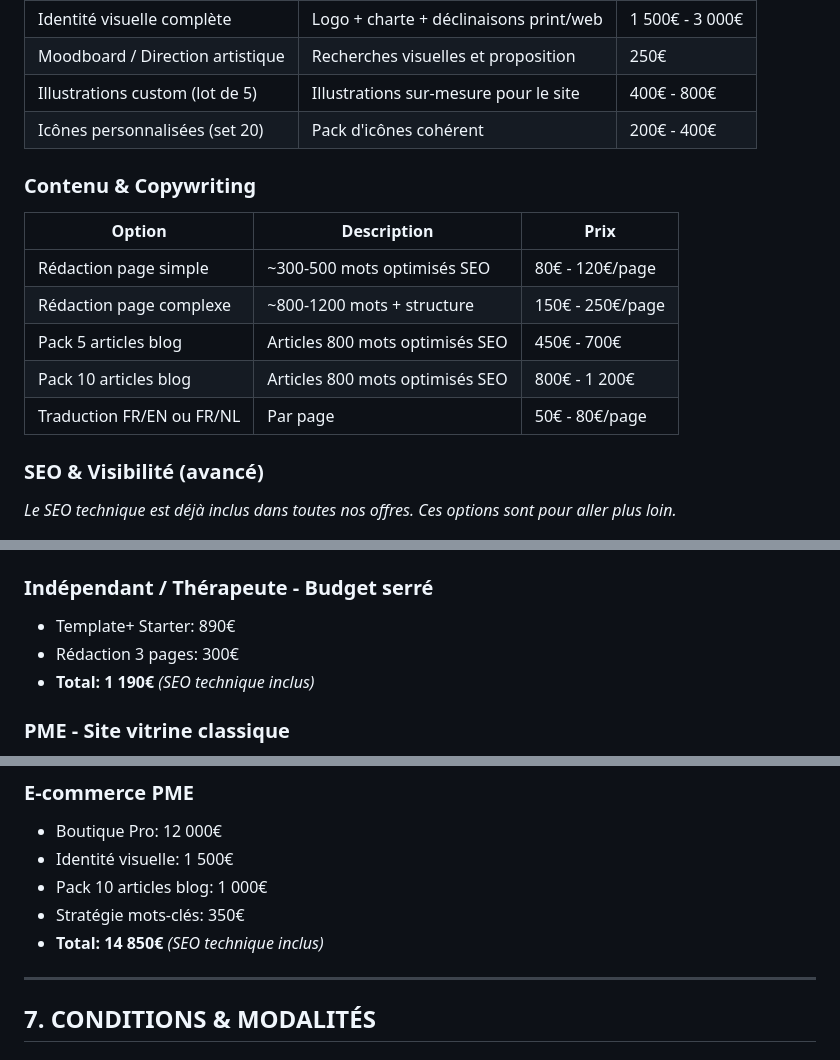
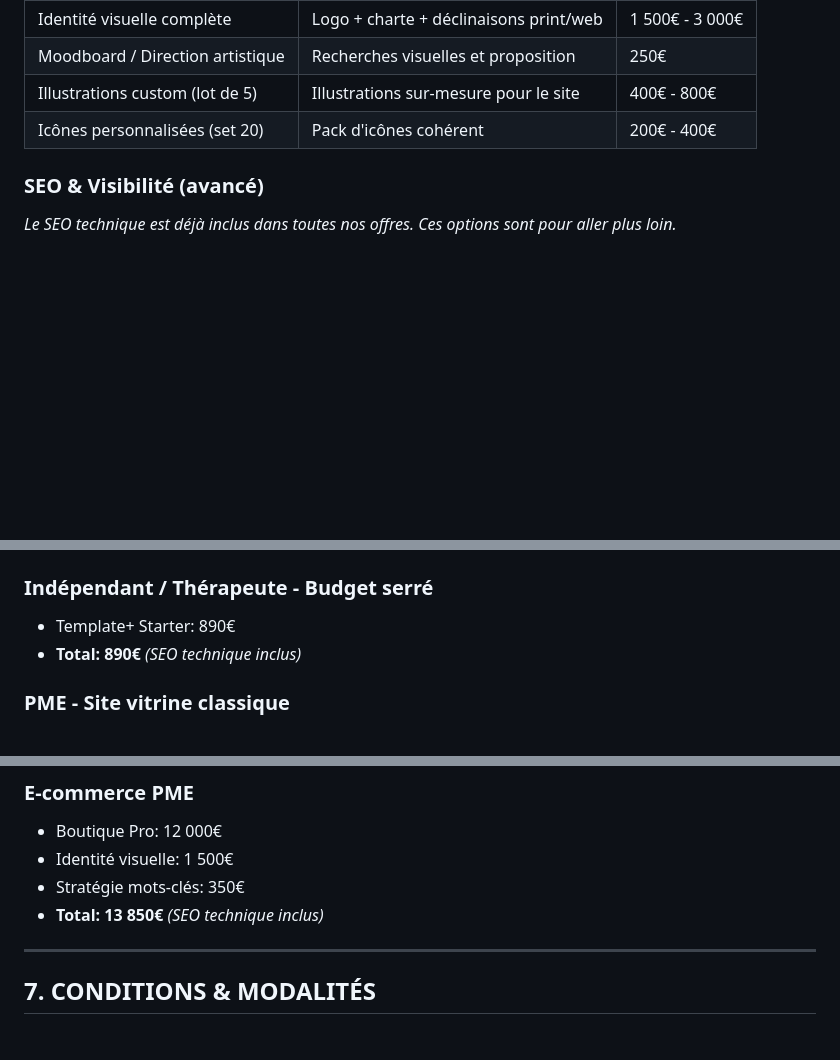
Before and after one commit to npremz/HordeWebsiteV2, a Markdown page: PRICING-GRID.md, 3 parts joined by grey strips. Rendered like a GitHub page; blank space fills up the shorter version.

Commit message:
Remove copywriting/content options from pricing grid

```diff
--- a/PRICING-GRID.md
+++ b/PRICING-GRID.md
@@ -130,16 +130,6 @@ Pour les projets nécessitant une approche globale et stratégique.
 | Illustrations custom (lot de 5) | Illustrations sur-mesure pour le site | 400€ - 800€ |
 | Icônes personnalisées (set 20) | Pack d'icônes cohérent | 200€ - 400€ |
 
-### Contenu & Copywriting
-
-| Option | Description | Prix |
-|--------|-------------|------|
-| Rédaction page simple | ~300-500 mots optimisés SEO | 80€ - 120€/page |
-| Rédaction page complexe | ~800-1200 mots + structure | 150€ - 250€/page |
-| Pack 5 articles blog | Articles 800 mots optimisés SEO | 450€ - 700€ |
-| Pack 10 articles blog | Articles 800 mots optimisés SEO | 800€ - 1 200€ |
-| Traduction FR/EN ou FR/NL | Par page | 50€ - 80€/page |
-
 ### SEO & Visibilité (avancé)
 
 *Le SEO technique est déjà inclus dans toutes nos offres. Ces options sont pour aller plus loin.*
@@ -212,8 +202,7 @@ Pour les projets nécessitant une approche globale et stratégique.
 
 ### Indépendant / Thérapeute - Budget serré
 - Template+ Starter: 890€
-- Rédaction 3 pages: 300€
-- **Total: 1 190€** *(SEO technique inclus)*
+- **Total: 890€** *(SEO technique inclus)*
 
 ### PME - Site vitrine classique
 - Sur-Mesure Essentiel (7 pages): 4 500€
@@ -232,9 +221,8 @@ Pour les projets nécessitant une approche globale et stratégique.
 ### E-commerce PME
 - Boutique Pro: 12 000€
 - Identité visuelle: 1 500€
-- Pack 10 articles blog: 1 000€
 - Stratégie mots-clés: 350€
-- **Total: 14 850€** *(SEO technique inclus)*
+- **Total: 13 850€** *(SEO technique inclus)*
 
 ---
 
```
